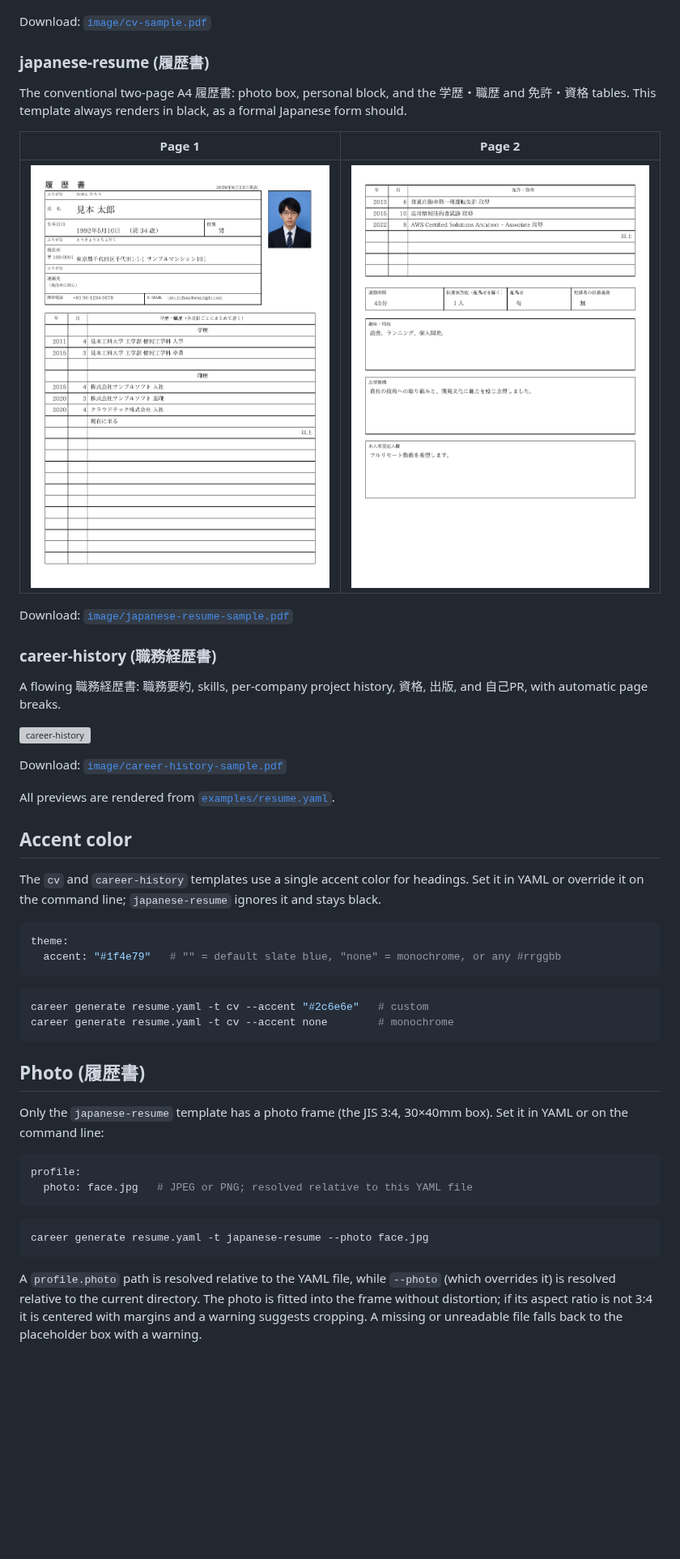
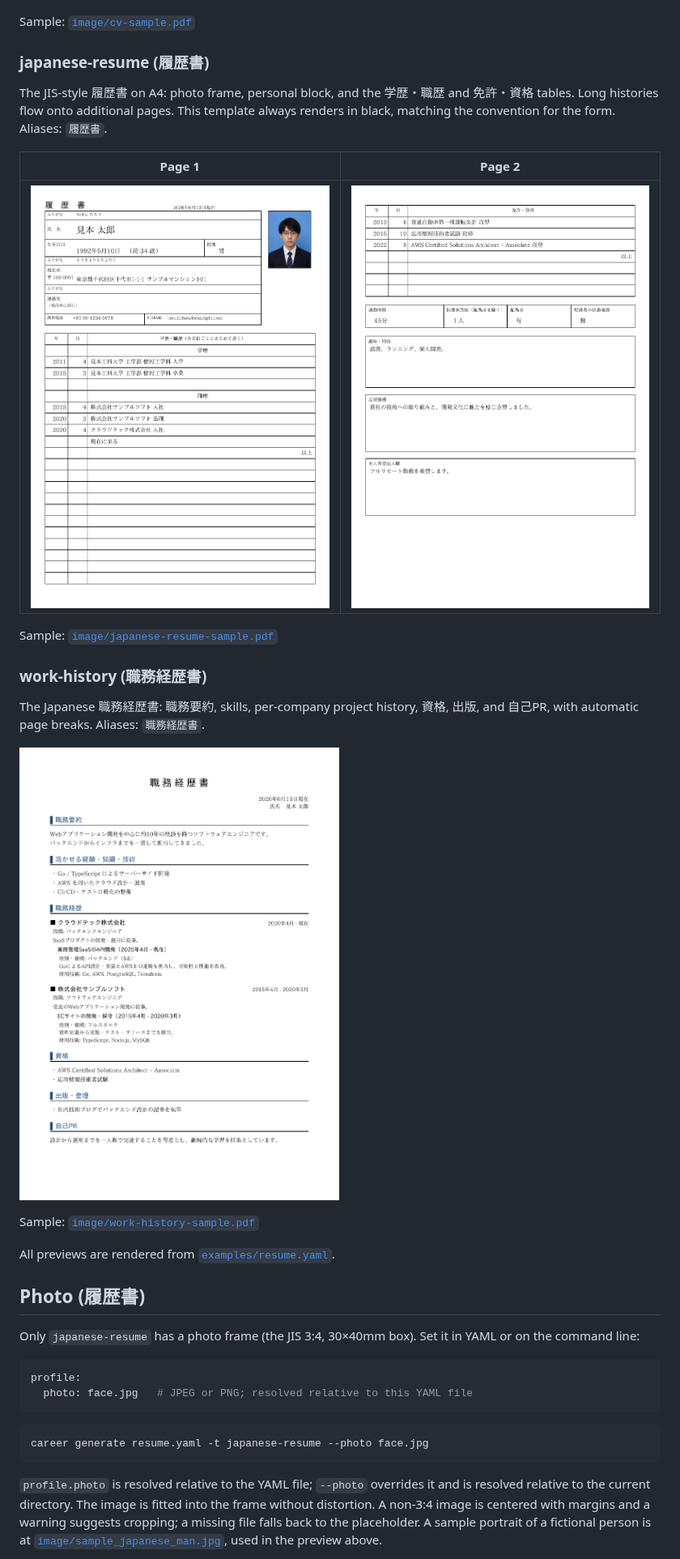
Before and after one commit to nao1215/career, a Markdown page: README.md, the part around one of its changes. Shown at 81% size. Drawn GitHub-style; pictures changed too: image/japanese-resume-p-1.png, image/japanese-resume-p-2.png, image/work-history-p-1.png (added); blank space fills up the shorter version; grey boxes are pictures that could not be loaded.

Commit message:
docs: rewrite README around the single-source workflow and refresh previews

````diff
--- a/README.md
+++ b/README.md
@@ -121,51 +140,35 @@ Education, Certifications, and Publications.
 
 ![cv](./image/cv-p-1.png)
 
-Download: [`image/cv-sample.pdf`](./image/cv-sample.pdf)
+Sample: [`image/cv-sample.pdf`](./image/cv-sample.pdf)
 
 ### japanese-resume (履歴書)
 
-The conventional two-page A4 履歴書: photo box, personal block, and the
-学歴・職歴 and 免許・資格 tables. This template always renders in black, as a
-formal Japanese form should.
+The JIS-style 履歴書 on A4: photo frame, personal block, and the 学歴・職歴 and
+免許・資格 tables. Long histories flow onto additional pages. This template always
+renders in black, matching the convention for the form. Aliases: `履歴書`.
 
 | Page 1 | Page 2 |
 | :---: | :---: |
 | ![japanese-resume page 1](./image/japanese-resume-p-1.png) | ![japanese-resume page 2](./image/japanese-resume-p-2.png) |
 
-Download: [`image/japanese-resume-sample.pdf`](./image/japanese-resume-sample.pdf)
+Sample: [`image/japanese-resume-sample.pdf`](./image/japanese-resume-sample.pdf)
 
-### career-history (職務経歴書)
+### work-history (職務経歴書)
 
-A flowing 職務経歴書: 職務要約, skills, per-company project history, 資格,
-出版, and 自己PR, with automatic page breaks.
+The Japanese 職務経歴書: 職務要約, skills, per-company project history, 資格, 出版,
+and 自己PR, with automatic page breaks. Aliases: `職務経歴書`.
 
-![career-history](./image/career-history-p-1.png)
+![work-history](./image/work-history-p-1.png)
 
-Download: [`image/career-history-sample.pdf`](./image/career-history-sample.pdf)
+Sample: [`image/work-history-sample.pdf`](./image/work-history-sample.pdf)
 
 All previews are rendered from [`examples/resume.yaml`](./examples/resume.yaml).
 
-## Accent color
-
-The `cv` and `career-history` templates use a single accent color for headings.
-Set it in YAML or override it on the command line; `japanese-resume` ignores it
-and stays black.
-
-```yaml
-theme:
-  accent: "#1f4e79"   # "" = default slate blue, "none" = monochrome, or any #rrggbb
-```
-
-```bash
-career generate resume.yaml -t cv --accent "#2c6e6e"   # custom
-career generate resume.yaml -t cv --accent none        # monochrome
-```
-
 ## Photo (履歴書)
 
-Only the `japanese-resume` template has a photo frame (the JIS 3:4, 30×40mm box).
-Set it in YAML or on the command line:
+Only `japanese-resume` has a photo frame (the JIS 3:4, 30×40mm box). Set it in
+YAML or on the command line:
 
 ```yaml
 profile:
@@ -176,9 +179,11 @@ profile:
 career generate resume.yaml -t japanese-resume --photo face.jpg
 ```
 
-A `profile.photo` path is resolved relative to the YAML file, while `--photo`
-(which overrides it) is resolved relative to the current directory. The photo is
-fitted into the frame without distortion; if its aspect ratio is not 3:4 it is
-centered with margins and a warning suggests cropping. A missing or unreadable
-file falls back to the placeholder box with a warning.
+`profile.photo` is resolved relative to the YAML file; `--photo` overrides it and
+is resolved relative to the current directory. The image is fitted into the frame
+without distortion. A non-3:4 image is centered with margins and a warning
+suggests cropping; a missing file falls back to the placeholder. A sample
+portrait of a fictional person is at
+[`image/sample_japanese_man.jpg`](./image/sample_japanese_man.jpg), used in the
+preview above.
 
````
Also changed, not shown: other parts of README.md (+86 -60 lines), CHANGELOG.md (+10 -0 lines), image/demo.gif, 2 other files.
